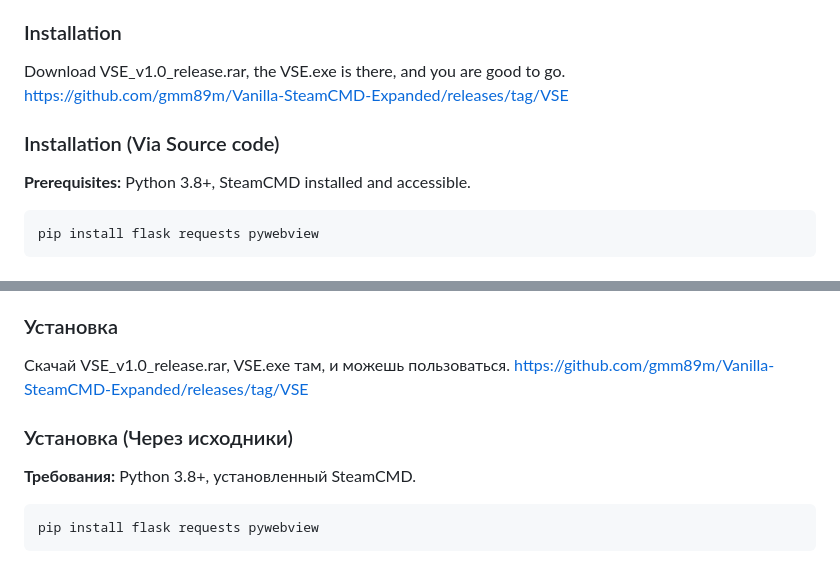
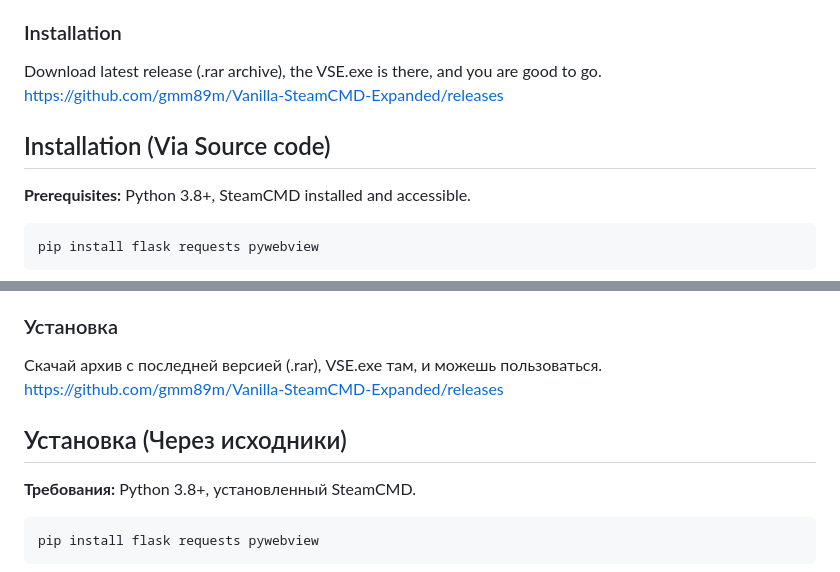
Before and after one commit to gmm89m/Vanilla-SteamCMD-Expanded, a Markdown page: README.md, 2 parts joined by grey strips. Drawn GitHub-style.

Commit message:
Update installation instructions in README.md

```diff
--- a/README.md
+++ b/README.md
@@ -32,10 +32,10 @@
 - Workshop Browser — a separate companion window for browsing and adding mods without leaving the app
 
 ### Installation
-Download VSE_v1.0_release.rar, the VSE.exe is there, and you are good to go.
-https://github.com/gmm89m/Vanilla-SteamCMD-Expanded/releases/tag/VSE
+Download latest release (.rar archive), the VSE.exe is there, and you are good to go. \
+https://github.com/gmm89m/Vanilla-SteamCMD-Expanded/releases
 
-### Installation (Via Source code)
+## Installation (Via Source code)
 
 **Prerequisites:** Python 3.8+, SteamCMD installed and accessible.
 
@@ -168,10 +168,10 @@ project/
 - Workshop Browser — отдельное окно для просмотра и добавления модов прямо из интерфейса
 
 ### Установка
-Скачай VSE_v1.0_release.rar, VSE.exe там, и можешь пользоваться.
-https://github.com/gmm89m/Vanilla-SteamCMD-Expanded/releases/tag/VSE
+Скачай архив с последней версией (.rar), VSE.exe там, и можешь пользоваться. \
+https://github.com/gmm89m/Vanilla-SteamCMD-Expanded/releases
 
-### Установка (Через исходники)
+## Установка (Через исходники)
 
 **Требования:** Python 3.8+, установленный SteamCMD.
 
```
